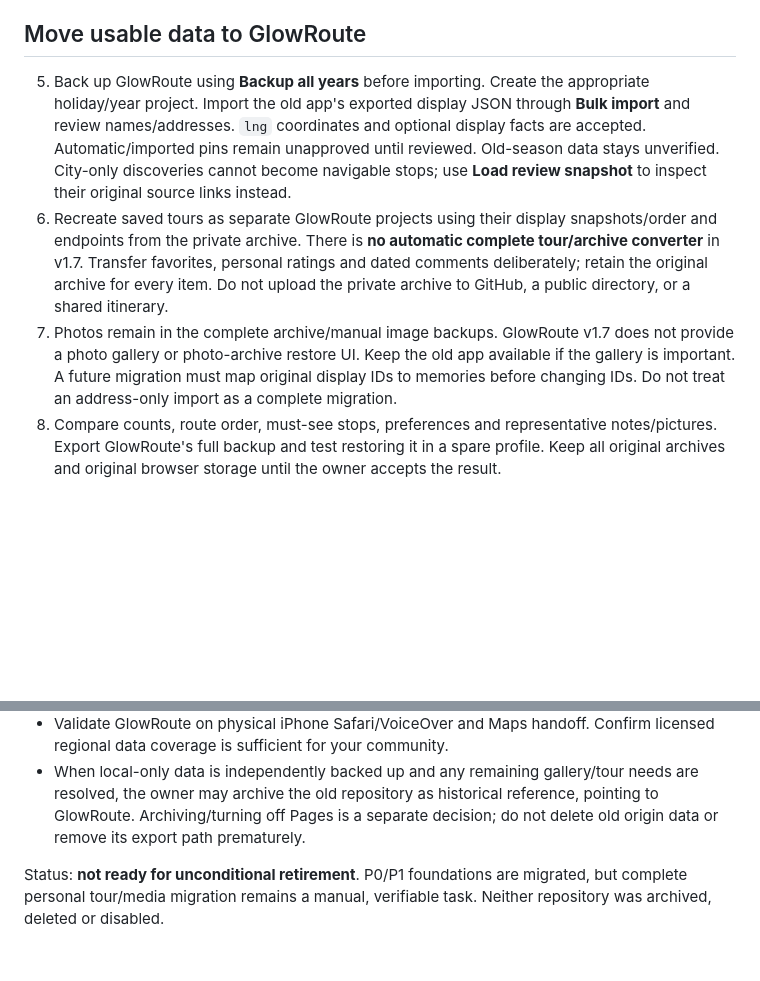
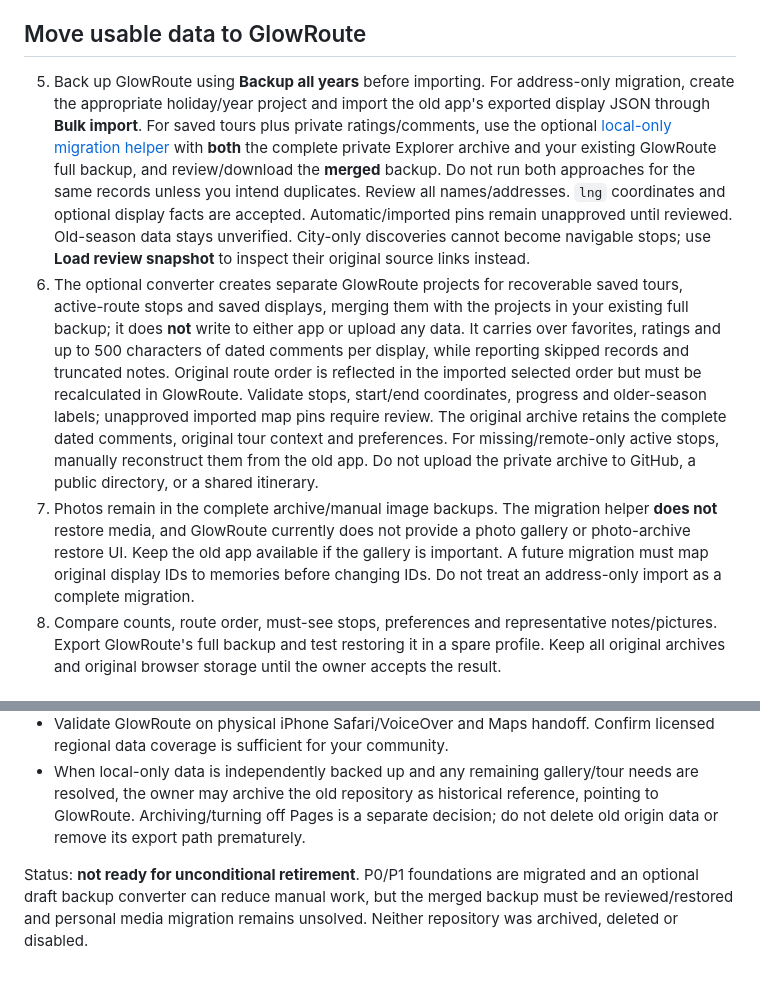
Before and after one commit to jacobmgoodnight/glowroute, a Markdown page: docs/RETIREMENT.md, 2 parts joined by grey strips. GitHub-like rendering; blank space fills up the shorter version.

Commit message:
Document optional Explorer migration and privacy safeguards

```diff
--- a/docs/RETIREMENT.md
+++ b/docs/RETIREMENT.md
@@ -11,9 +11,9 @@ Do not archive or disable it yet. Repository history does not preserve users' br
 
 ## Move usable data to GlowRoute
 
-5. Back up GlowRoute using **Backup all years** before importing. Create the appropriate holiday/year project. Import the old app's exported display JSON through **Bulk import** and review names/addresses. `lng` coordinates and optional display facts are accepted. Automatic/imported pins remain unapproved until reviewed. Old-season data stays unverified. City-only discoveries cannot become navigable stops; use **Load review snapshot** to inspect their original source links instead.
-6. Recreate saved tours as separate GlowRoute projects using their display snapshots/order and endpoints from the private archive. There is **no automatic complete tour/archive converter** in v1.7. Transfer favorites, personal ratings and dated comments deliberately; retain the original archive for every item. Do not upload the private archive to GitHub, a public directory, or a shared itinerary.
-7. Photos remain in the complete archive/manual image backups. GlowRoute v1.7 does not provide a photo gallery or photo-archive restore UI. Keep the old app available if the gallery is important. A future migration must map original display IDs to memories before changing IDs. Do not treat an address-only import as a complete migration.
+5. Back up GlowRoute using **Backup all years** before importing. For address-only migration, create the appropriate holiday/year project and import the old app's exported display JSON through **Bulk import**. For saved tours plus private ratings/comments, use the optional [local-only migration helper](../tools/explorer-migration.html) with **both** the complete private Explorer archive and your existing GlowRoute full backup, and review/download the **merged** backup. Do not run both approaches for the same records unless you intend duplicates. Review all names/addresses. `lng` coordinates and optional display facts are accepted. Automatic/imported pins remain unapproved until reviewed. Old-season data stays unverified. City-only discoveries cannot become navigable stops; use **Load review snapshot** to inspect their original source links instead.
+6. The optional converter creates separate GlowRoute projects for recoverable saved tours, active-route stops and saved displays, merging them with the projects in your existing full backup; it does **not** write to either app or upload any data. It carries over favorites, ratings and up to 500 characters of dated comments per display, while reporting skipped records and truncated notes. Original route order is reflected in the imported selected order but must be recalculated in GlowRoute. Validate stops, start/end coordinates, progress and older-season labels; unapproved imported map pins require review. The original archive retains the complete dated comments, original tour context and preferences. For missing/remote-only active stops, manually reconstruct them from the old app. Do not upload the private archive to GitHub, a public directory, or a shared itinerary.
+7. Photos remain in the complete archive/manual image backups. The migration helper **does not** restore media, and GlowRoute currently does not provide a photo gallery or photo-archive restore UI. Keep the old app available if the gallery is important. A future migration must map original display IDs to memories before changing IDs. Do not treat an address-only import as a complete migration.
 8. Compare counts, route order, must-see stops, preferences and representative notes/pictures. Export GlowRoute's full backup and test restoring it in a spare profile. Keep all original archives and original browser storage until the owner accepts the result.
 
 ## Only after owner verification
@@ -23,4 +23,4 @@ Do not archive or disable it yet. Repository history does not preserve users' br
 - Validate GlowRoute on physical iPhone Safari/VoiceOver and Maps handoff. Confirm licensed regional data coverage is sufficient for your community.
 - When local-only data is independently backed up and any remaining gallery/tour needs are resolved, the owner may archive the old repository as historical reference, pointing to GlowRoute. Archiving/turning off Pages is a separate decision; do not delete old origin data or remove its export path prematurely.
 
-Status: **not ready for unconditional retirement**. P0/P1 foundations are migrated, but complete personal tour/media migration remains a manual, verifiable task. Neither repository was archived, deleted or disabled.
+Status: **not ready for unconditional retirement**. P0/P1 foundations are migrated and an optional draft backup converter can reduce manual work, but the merged backup must be reviewed/restored and personal media migration remains unsolved. Neither repository was archived, deleted or disabled.
```
